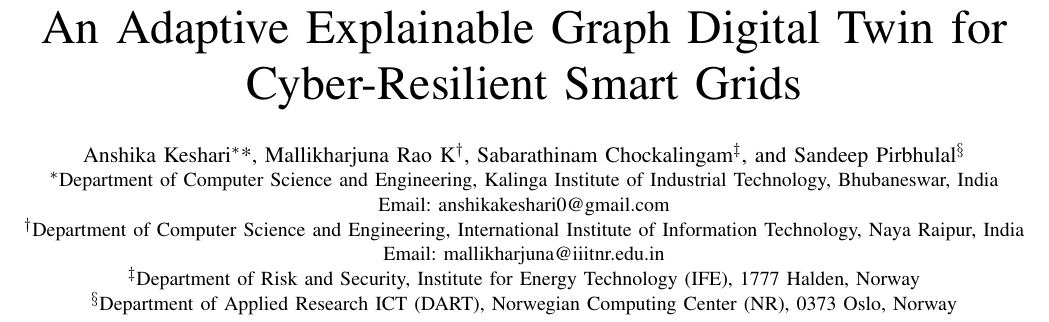
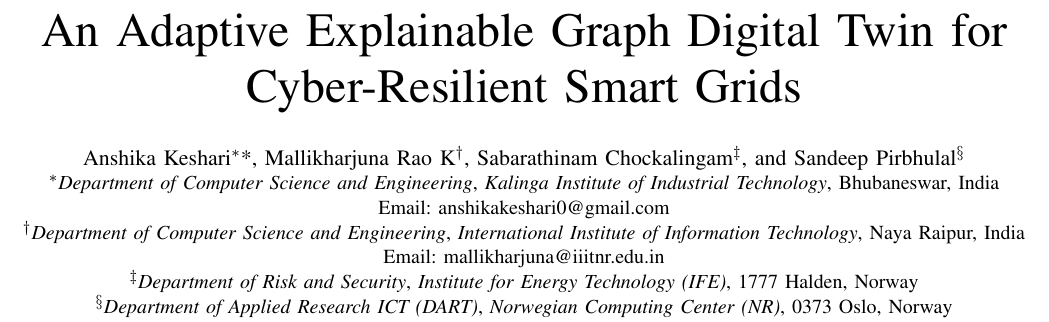
Before and after one commit to himanshu-2l/Graph-Digital-Twin-XAI-, a LaTeX paper (docs/latex/Smart_Grid_GDT_IEEE_Paper.tex): part of page 1 of 7, cut so that both start at the same text. Compiled offline with pdfLaTeX.

Commit message:
docs(paper): refine authorship layout to official IEEEtran multi-affiliation refmark format

```diff
--- a/docs/latex/Smart_Grid_GDT_IEEE_Paper.tex
+++ b/docs/latex/Smart_Grid_GDT_IEEE_Paper.tex
@@ -25,16 +25,18 @@
 \title{An Adaptive Explainable Graph Digital Twin for Cyber-Resilient Smart Grids}
 
 \author{
-\IEEEauthorblockN{Anshika~Keshari\IEEEauthorrefmark{1}*,
+\IEEEauthorblockN{
+Anshika~Keshari\IEEEauthorrefmark{1}*,
 Mallikharjuna~Rao~K\IEEEauthorrefmark{2},
 Sabarathinam~Chockalingam\IEEEauthorrefmark{3}, and
-Sandeep~Pirbhulal\IEEEauthorrefmark{4}}
-\IEEEauthorblockA{\IEEEauthorrefmark{1}Department of Computer Science and Engineering, Kalinga Institute of Industrial Technology, Bhubaneswar, India\\
+Sandeep~Pirbhulal\IEEEauthorrefmark{4}
+}
+\IEEEauthorblockA{\IEEEauthorrefmark{1}\textit{Department of Computer Science and Engineering}, \textit{Kalinga Institute of Industrial Technology}, Bhubaneswar, India\\
 Email: anshikakeshari0@gmail.com}
-\IEEEauthorblockA{\IEEEauthorrefmark{2}Department of Computer Science and Engineering, International Institute of Information Technology, Naya Raipur, India\\
+\IEEEauthorblockA{\IEEEauthorrefmark{2}\textit{Department of Computer Science and Engineering}, \textit{International Institute of Information Technology}, Naya Raipur, India\\
 Email: mallikharjuna@iiitnr.edu.in}
-\IEEEauthorblockA{\IEEEauthorrefmark{3}Department of Risk and Security, Institute for Energy Technology (IFE), 1777 Halden, Norway}
-\IEEEauthorblockA{\IEEEauthorrefmark{4}Department of Applied Research ICT (DART), Norwegian Computing Center (NR), 0373 Oslo, Norway}
+\IEEEauthorblockA{\IEEEauthorrefmark{3}\textit{Department of Risk and Security}, \textit{Institute for Energy Technology (IFE)}, 1777 Halden, Norway}
+\IEEEauthorblockA{\IEEEauthorrefmark{4}\textit{Department of Applied Research ICT (DART)}, \textit{Norwegian Computing Center (NR)}, 0373 Oslo, Norway}
 }
 
 \maketitle
```
Also changed, not shown: docs/guides/pdf/Smart_Grid_GDT_IEEE_Paper.pdf, docs/latex/Smart_Grid_GDT_IEEE_Paper.pdf.
